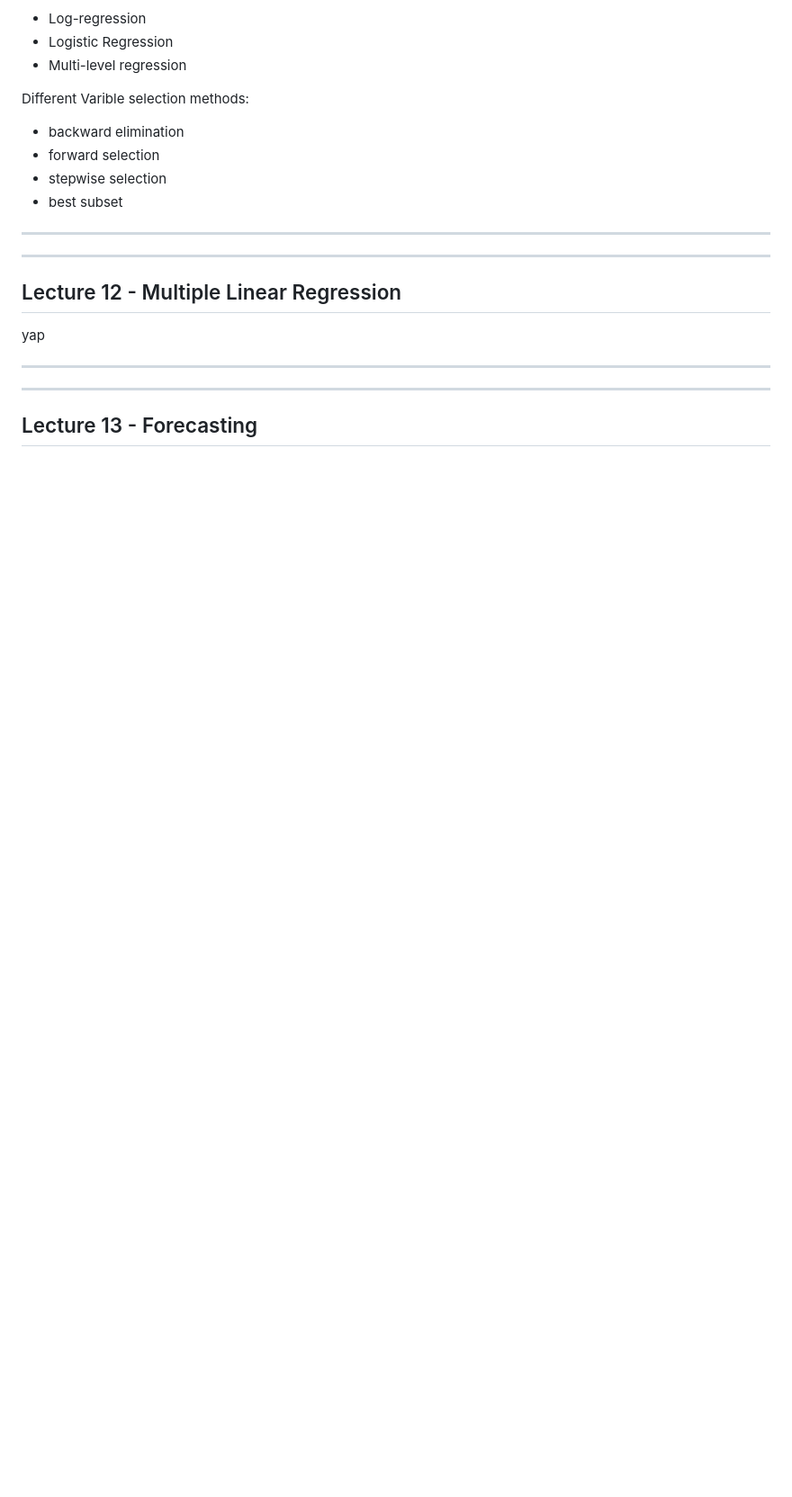
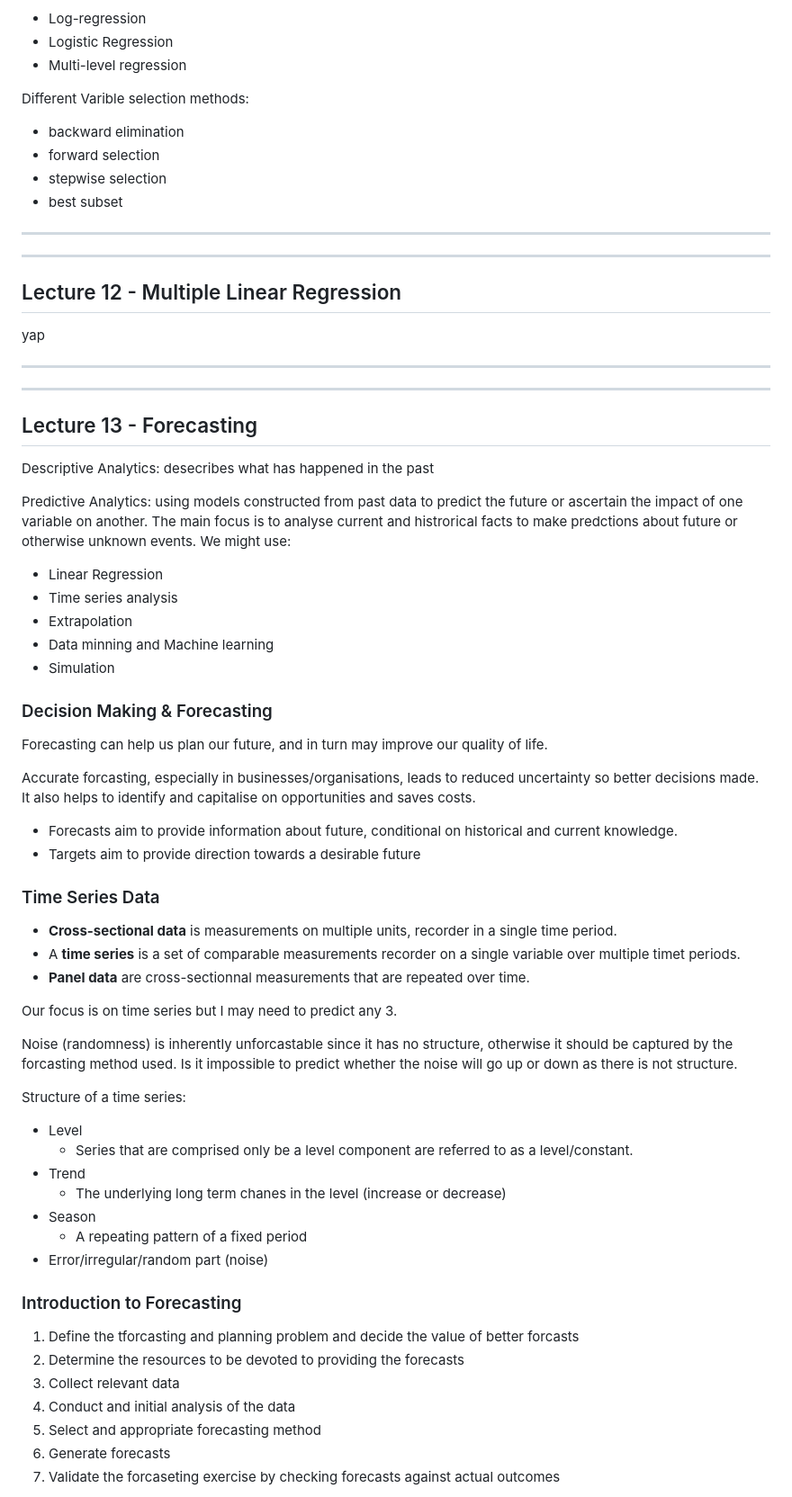
Before and after one commit to cuustard/uni, a Markdown page: MSCI.152.md, the part around the change printed below. Shown: that part at 90% size. Drawn GitHub-style; blank space fills up the shorter version.

```diff
--- a/MSCI.152.md
+++ b/MSCI.152.md
@@ -172,3 +172,53 @@ yap
 ---
 
 ## Lecture 13 - Forecasting
+
+Descriptive Analytics: desecribes what has happened in the past
+
+Predictive Analytics: using models constructed from past data to predict the future or ascertain the impact of one variable on another. The main focus is to analyse current and histrorical facts to make predctions about future or otherwise unknown events. We might use:
+
+- Linear Regression
+- Time series analysis
+- Extrapolation
+- Data minning and Machine learning
+- Simulation
+
+### Decision Making & Forecasting
+
+Forecasting can help us plan our future, and in turn may improve our quality of life.
+
+Accurate forcasting, especially in businesses/organisations, leads to reduced uncertainty so better decisions made. It also helps to identify and capitalise on opportunities and saves costs.
+
+- Forecasts aim to provide information about future, conditional on historical and current knowledge.
+- Targets aim to provide direction towards a desirable future
+
+### Time Series Data
+
+- **Cross-sectional data** is measurements on multiple units, recorder in a single time period.
+- A **time series** is a set of comparable measurements recorder on a single variable over multiple timet periods.
+- **Panel data** are cross-sectionnal measurements that are repeated over time.
+
+Our focus is on time series but I may need to predict any 3.
+
+Noise (randomness) is inherently unforcastable since it has no structure, otherwise it should be captured by the forcasting method used. Is it impossible to predict whether the noise will go up or down as there is not structure.
+
+Structure of a time series:
+
+- Level
+  - Series that are comprised only be a level component are referred to as a level/constant.
+- Trend
+  - The underlying long term chanes in the level (increase or decrease)
+- Season
+  - A repeating pattern of a fixed period
+- Error/irregular/random part (noise)
+
+### Introduction to Forecasting
+
+1. Define the tforcasting and planning problem and decide the value of better forcasts
+2. Determine the resources to be devoted to providing the forecasts
+3. Collect relevant data
+4. Conduct and initial analysis of the data
+5. Select and appropriate forecasting method
+6. Generate forecasts
+7. Validate the forcaseting exercise by checking forecasts against actual outcomes
+
```
Also changed, not shown: other parts of MSCI.152.md (+47 -1 lines), image-14.png (added), image-15.png (added), image-16.png (added), images/forecastingTree.png (added), images/timeSeriesHighllighted.png (added), images/timeSeriesNotationGraphLabeled.png (added).
